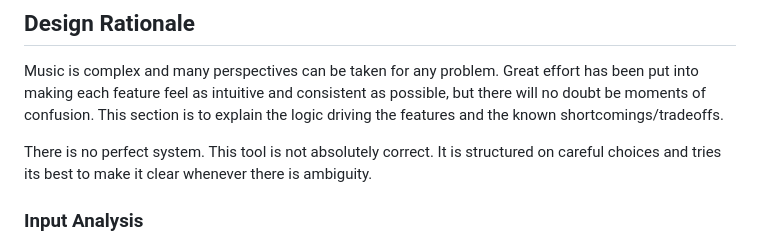
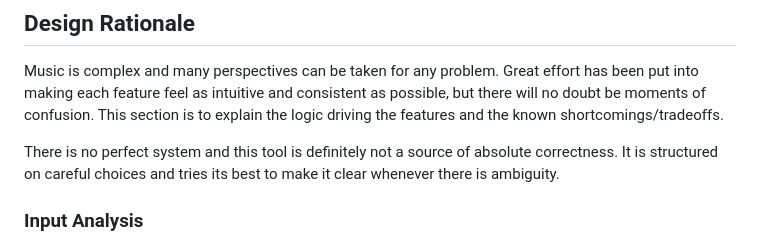
Before and after one commit to Chairnee/grand-staff-trainer, a Markdown page: README.md, the part around the change. GitHub-like rendering.

```diff
--- a/README.md
+++ b/README.md
@@ -153,7 +153,7 @@ The keyboard display panel is the bottommost panel when visible. It is a represe
 ## Design Rationale
 Music is complex and many perspectives can be taken for any problem. Great effort has been put into making each feature feel as intuitive and consistent as possible, but there will no doubt be moments of confusion. This section is to explain the logic driving the features and the known shortcomings/tradeoffs.
 
-There is no perfect system. This tool is not absolutely correct. It is structured on careful choices and tries its best to make it clear whenever there is ambiguity.
+There is no perfect system and this tool is definitely not a source of absolute correctness. It is structured on careful choices and tries its best to make it clear whenever there is ambiguity.
 
 ### Input Analysis
 The input analysis aspect of this tool is by far the most open to interpretation. To summarise the design philosophy:
```
